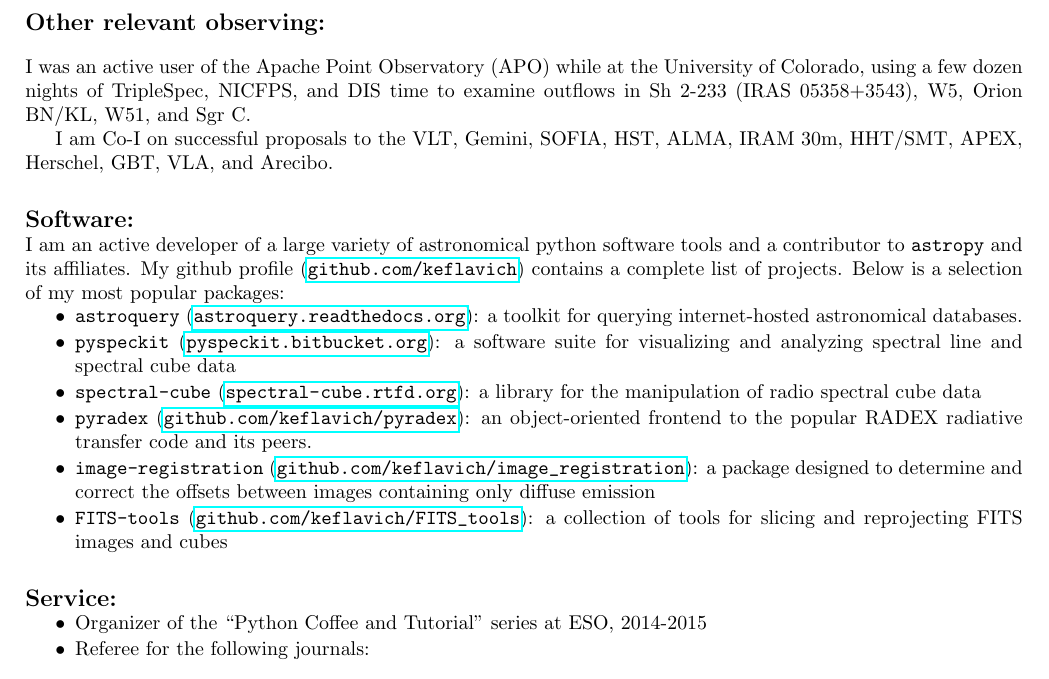
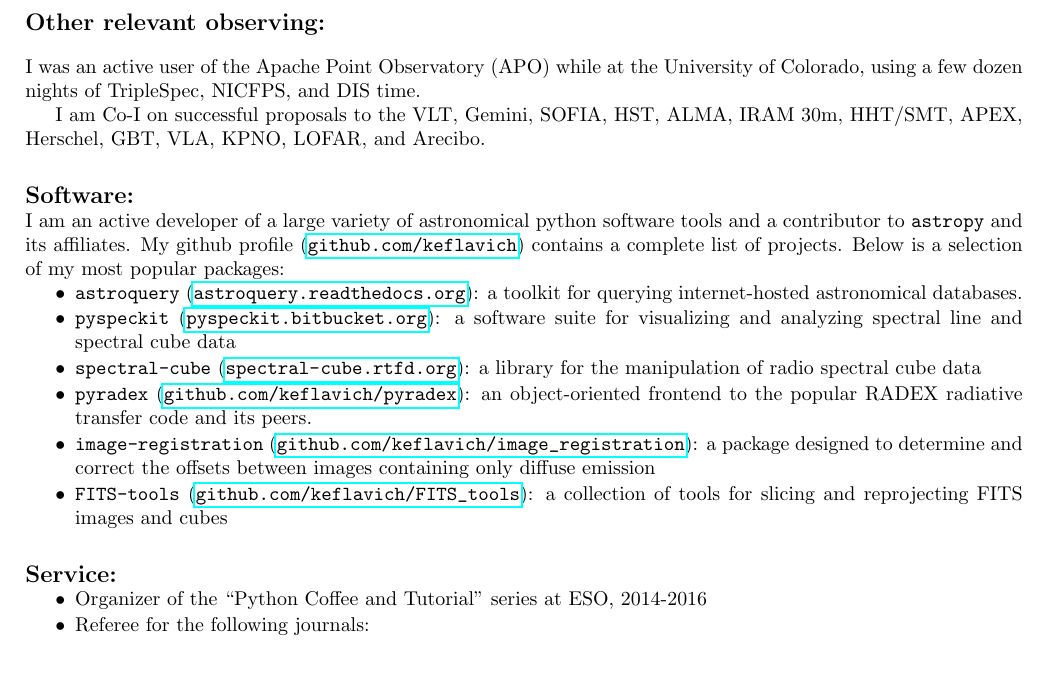
Before and after one commit to keflavich/cv, a LaTeX CV (cv.tex, which reads otherobserving.tex, service.tex): part of page 6 of 10, cut so that both start at the same text. Compiled offline with pdfLaTeX.

Commit message:
dates, observatories updates

```diff
--- a/otherobserving.tex
+++ b/otherobserving.tex
@@ -2,10 +2,11 @@
 \section*{Other relevant observing:}
 I was an active user of the Apache Point Observatory (APO) while at the
 University of Colorado, using a few dozen nights of TripleSpec, NICFPS, and DIS
-time to examine outflows in Sh 2-233 (IRAS 05358+3543), W5, Orion BN/KL, W51,
-and Sgr C.
+time.
+% to examine outflows in Sh 2-233 (IRAS 05358+3543), W5, Orion BN/KL, W51,
+% and Sgr C.
 
 I am Co-I on successful proposals to the VLT, Gemini, SOFIA, HST, ALMA, IRAM
-30m, HHT/SMT, APEX, Herschel, GBT, VLA, and Arecibo.
+30m, HHT/SMT, APEX, Herschel, GBT, VLA, KPNO, LOFAR, and Arecibo.
 %Please ask me if you
 %would like the complete detailed list.
--- a/service.tex
+++ b/service.tex
@@ -4,7 +4,7 @@
 \begin{itemize}
 \itemsep-3pt
 
-    \item Organizer of the ``Python Coffee and Tutorial'' series at ESO, 2014-2015
+    \item Organizer of the ``Python Coffee and Tutorial'' series at ESO, 2014-2016
     \item Referee for the following journals:
         \begin{itemize}
             \itemsep-3pt
```
